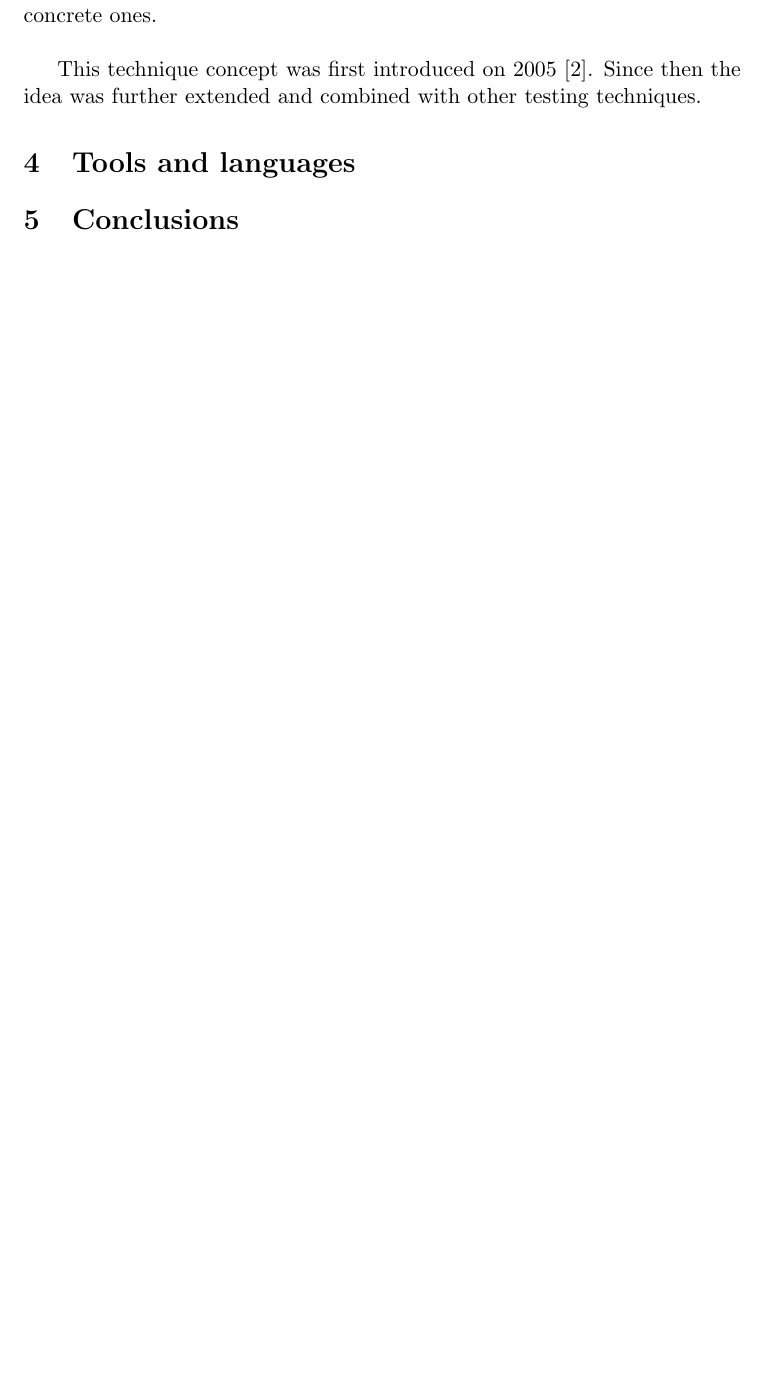
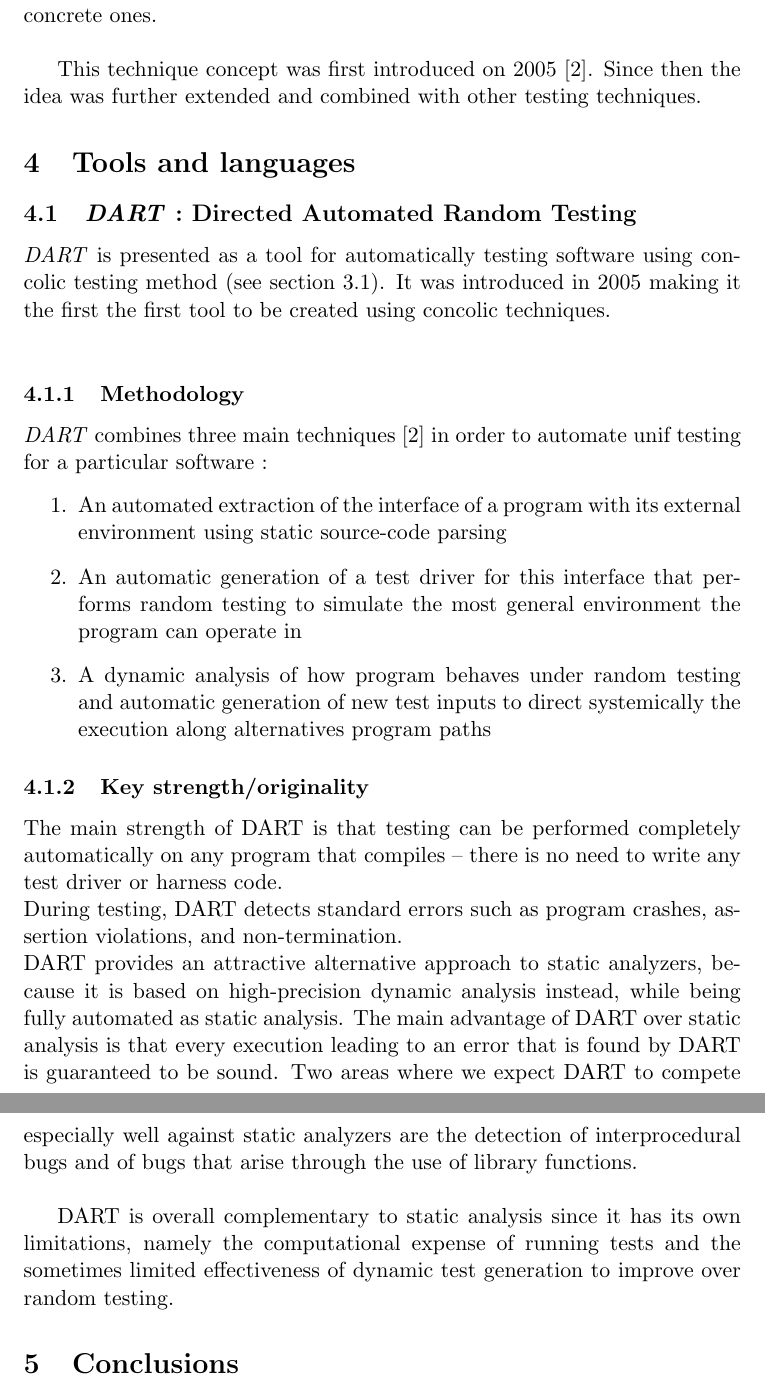
Before and after one commit to AdrienHallet/LINGI2359, a LaTeX document (Survey.tex): part of page 2 of 2 before the commit and two parts of pages 2 and 3 of 4 after it, the two joined at a grey line, cut so that both start at the same text, the shorter picture padded with empty space. Compiled offline with pdfLaTeX.

Commit message:
DART using Godefroy paper

```diff
--- a/Survey.tex
+++ b/Survey.tex
@@ -29,13 +29,38 @@
     % Maybe divide the general techniques and optimisations we can apply to all of them ?
 
     \subsection{Concolic execution}
+    \label{subsec:concolicExecution}
     	The name "concolic" is a portmanteau of the words "concrete" and "symbolic", the idea of this testing method is to mix symbolic execution alongside concrete ones.\\
 
-    	This technique concept was first introduced on 2005 \cite{godefroid2005dart}. Since then the idea was further extended and combined with other testing techniques.
+    	This technique concept was first introduced on 2005 \cite{godefroid2005dart}. % The name used wasn't "Concolic" yet but the concept idea was the same
+    	Since then the idea was further extended and combined with other testing techniques.
 
   \section{Tools and languages}
     % Anything general to say bout the content (maybe explain the omnipresence of Microsoft in the market)
     % List tools and language, compare them if possible
+
+    % Let DART be first as it is the first used tool to use concolic
+    \subsection{\emph{DART} : Directed Automated Random Testing}
+    	\emph{DART} is presented as a tool for automatically testing software using concolic testing method (see section \ref{subsec:concolicExecution}). It was introduced in 2005 making it the first the first tool to be created using concolic techniques. \\
+
+    	\subsubsection{Methodology}
+	    	\emph{DART} combines three main techniques 	    	\cite{godefroid2005dart} in order to automate unif testing for a particular software :
+	    	\begin{enumerate}
+	    		\item An automated extraction of the interface of a program with its external environment using static source-code parsing
+	    		\item An automatic generation of a test driver for this interface that performs random testing to simulate the most general environment the program can operate in
+	    		\item A dynamic analysis of how program behaves under random testing and automatic generation of new test inputs to direct systemically the execution along alternatives program paths
+	    	\end{enumerate}
+
+	    % Add example ? (one on the Godefroy paper, but poorly illustrated)
+
+	    \subsubsection{Key strength/originality}
+	    	% TODO [Loan] : need reformulation (copy paste)
+	    	The main strength of DART is that testing can be performed completely automatically on any program that compiles – there is no need to write any test driver or harness code.\\
+	    	During testing, DART detects standard errors such as program crashes, assertion violations, and non-termination.\\
+	    	DART provides an attractive alternative approach to static analyzers, because it is based on high-precision dynamic analysis instead, while being fully automated as static analysis. The main advantage of DART over static analysis is that every execution leading to an error that is found by DART is guaranteed to be sound. Two areas where we expect DART to compete especially well against static analyzers are the detection of interprocedural bugs and of bugs that arise through the use of library functions.\\
+
+	    	DART is overall complementary to static analysis since it has its own limitations, namely the computational expense of running tests and the sometimes limited effectiveness of dynamic test generation to improve over random testing.
+
 
   \section{Conclusions}
     % What can we get from this paper in general
```
Also changed, not shown: Survey.pdf, Survey.tex (2 more changed lines).
